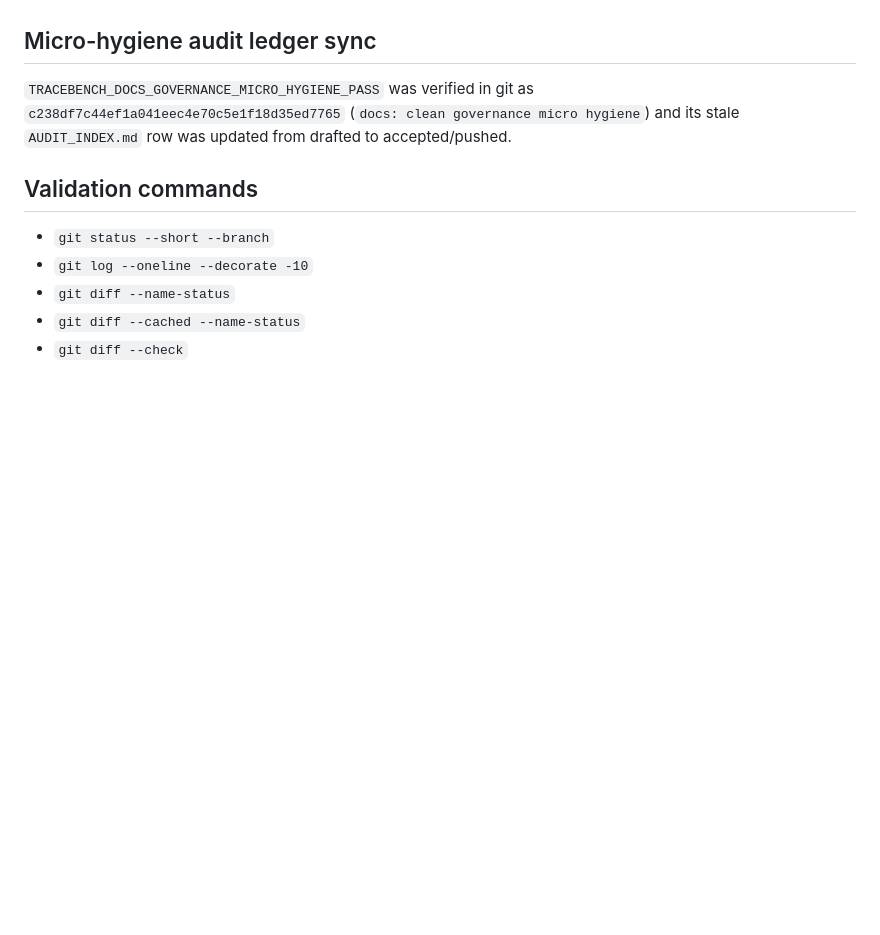
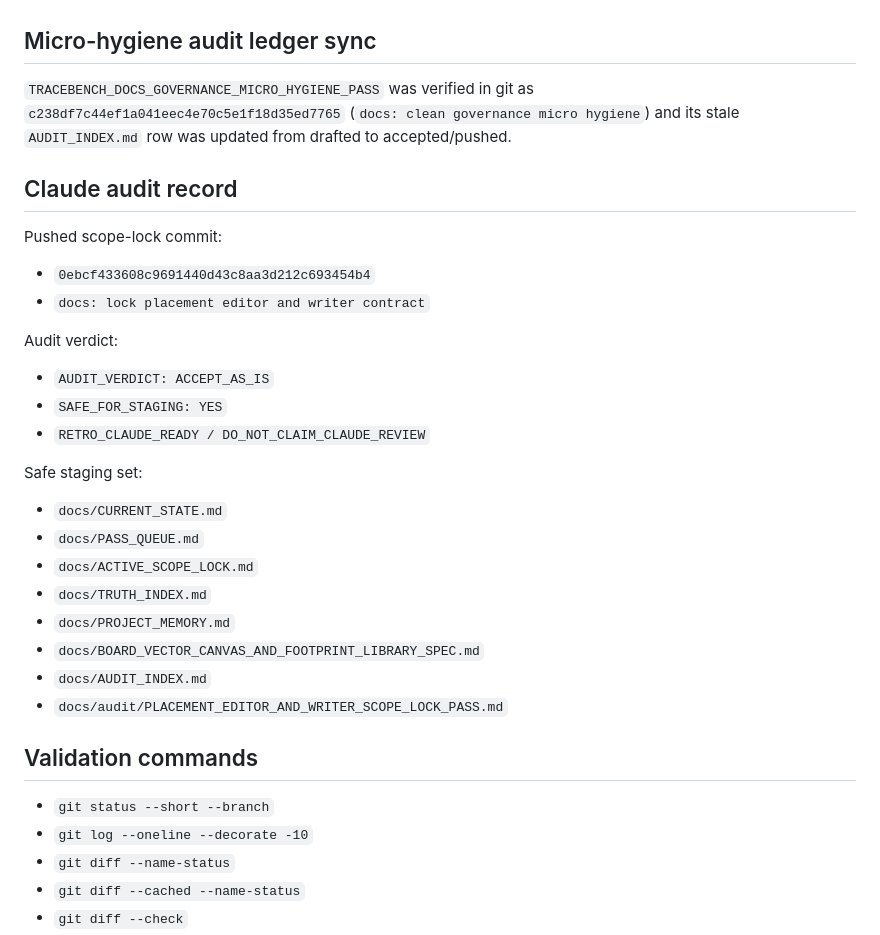
Before and after one commit to Fuuduuu/TraceBench, a Markdown page: docs/audit/PLACEMENT_EDITOR_AND_WRITER_SCOPE_LOCK_PASS.md, the part around the change. Rendered like a GitHub page; blank space fills up the shorter version.

Commit message:
docs: record placement editor contract audit

```diff
--- a/docs/audit/PLACEMENT_EDITOR_AND_WRITER_SCOPE_LOCK_PASS.md
+++ b/docs/audit/PLACEMENT_EDITOR_AND_WRITER_SCOPE_LOCK_PASS.md
@@ -164,6 +164,30 @@ P3 edit placement:
 
 `TRACEBENCH_DOCS_GOVERNANCE_MICRO_HYGIENE_PASS` was verified in git as `c238df7c44ef1a041eec4e70c5e1f18d35ed7765` (`docs: clean governance micro hygiene`) and its stale `AUDIT_INDEX.md` row was updated from drafted to accepted/pushed.
 
+## Claude audit record
+
+Pushed scope-lock commit:
+
+- `0ebcf433608c9691440d43c8aa3d212c693454b4`
+- `docs: lock placement editor and writer contract`
+
+Audit verdict:
+
+- `AUDIT_VERDICT: ACCEPT_AS_IS`
+- `SAFE_FOR_STAGING: YES`
+- `RETRO_CLAUDE_READY / DO_NOT_CLAIM_CLAUDE_REVIEW`
+
+Safe staging set:
+
+- `docs/CURRENT_STATE.md`
+- `docs/PASS_QUEUE.md`
+- `docs/ACTIVE_SCOPE_LOCK.md`
+- `docs/TRUTH_INDEX.md`
+- `docs/PROJECT_MEMORY.md`
+- `docs/BOARD_VECTOR_CANVAS_AND_FOOTPRINT_LIBRARY_SPEC.md`
+- `docs/AUDIT_INDEX.md`
+- `docs/audit/PLACEMENT_EDITOR_AND_WRITER_SCOPE_LOCK_PASS.md`
+
 ## Validation commands
 
 - `git status --short --branch`
```
Also changed, not shown: docs/AUDIT_INDEX.md (+1 -1 lines).
